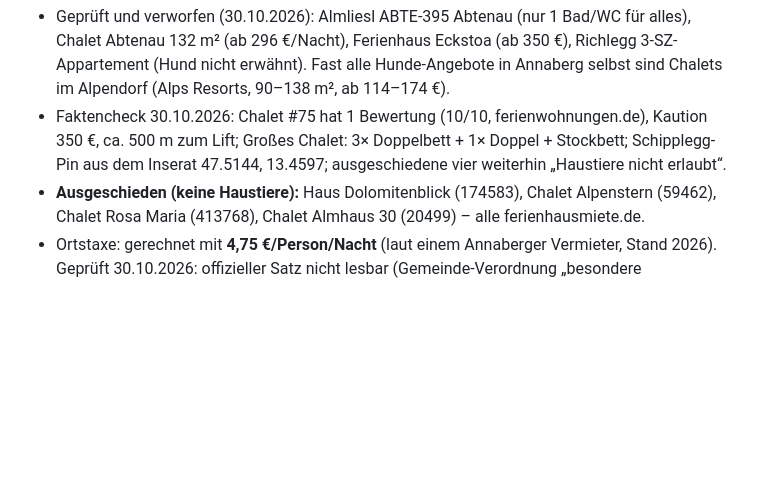
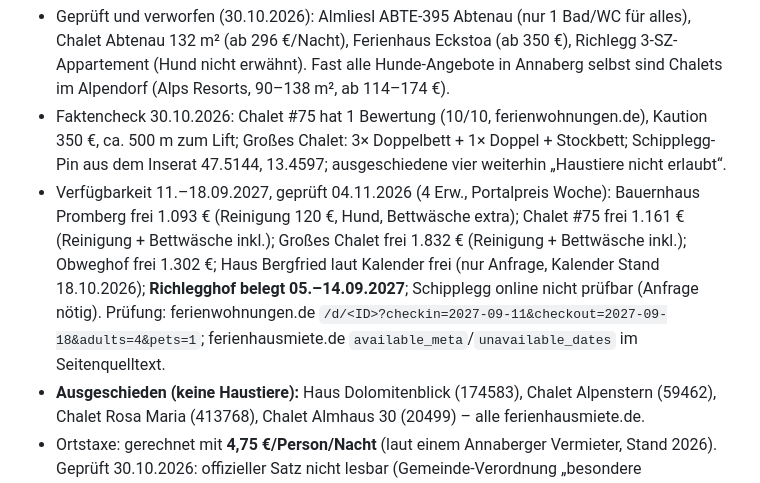
Before and after one commit to Aod-fi/annaberg-2027, a Markdown page: CLAUDE.md, the part around the change. Rendered like a GitHub page; blank space fills up the shorter version.

Commit message:
CLAUDE.md: Verfügbarkeit und Wochenpreise 11.-18.09.2027
Co-Authored-By: Claude Opus 5.5 (1M context) <noreply@anthropic.com>

```diff
--- a/CLAUDE.md
+++ b/CLAUDE.md
@@ -49,6 +49,7 @@ Wanderurlaub in **Annaberg im Lammertal** (Annaberg-Lungötz, Salzburger Land,
 7. **Richlegghof, Appartement im Holzblockhaus (Filzmoos-Neuberg)** – 60 m², 2 SZ (Doppelbett) je mit Du/WC, Haustiere nach Absprache, ab 114 €/Nacht, keine Bewertungen, ca. 30 Min. https://www.ferienhausmiete.de/17544.htm
 - Geprüft und verworfen (30.10.2026): Almliesl ABTE-395 Abtenau (nur 1 Bad/WC für alles), Chalet Abtenau 132 m² (ab 296 €/Nacht), Ferienhaus Eckstoa (ab 350 €), Richlegg 3-SZ-Appartement (Hund nicht erwähnt). Fast alle Hunde-Angebote in Annaberg selbst sind Chalets im Alpendorf (Alps Resorts, 90–138 m², ab 114–174 €).
 - Faktencheck 30.10.2026: Chalet #75 hat 1 Bewertung (10/10, ferienwohnungen.de), Kaution 350 €, ca. 500 m zum Lift; Großes Chalet: 3× Doppelbett + 1× Doppel + Stockbett; Schipplegg-Pin aus dem Inserat 47.5144, 13.4597; ausgeschiedene vier weiterhin „Haustiere nicht erlaubt“.
+- Verfügbarkeit 11.–18.09.2027, geprüft 04.11.2026 (4 Erw., Portalpreis Woche): Bauernhaus Promberg frei 1.093 € (Reinigung 120 €, Hund, Bettwäsche extra); Chalet #75 frei 1.161 € (Reinigung + Bettwäsche inkl.); Großes Chalet frei 1.832 € (Reinigung + Bettwäsche inkl.); Obweghof frei 1.302 €; Haus Bergfried laut Kalender frei (nur Anfrage, Kalender Stand 18.10.2026); **Richlegghof belegt 05.–14.09.2027**; Schipplegg online nicht prüfbar (Anfrage nötig). Prüfung: ferienwohnungen.de `/d/<ID>?checkin=2027-09-11&checkout=2027-09-18&adults=4&pets=1`; ferienhausmiete.de `available_meta`/`unavailable_dates` im Seitenquelltext.
 - **Ausgeschieden (keine Haustiere):** Haus Dolomitenblick (174583), Chalet Alpenstern (59462), Chalet Rosa Maria (413768), Chalet Almhaus 30 (20499) – alle ferienhausmiete.de.
 - Ortstaxe: gerechnet mit **4,75 €/Person/Nacht** (laut einem Annaberger Vermieter, Stand 2026). Geprüft 30.10.2026: offizieller Satz nicht lesbar (Gemeinde-Verordnung „besondere Nächtigungsabgabe ab 01.07.2026“ nur als signiertes PDF); ein Inserat nennt 3,55 € ab 14 J. (https://www.bergfex.at/sommer/annaberg-lungoetz-lammertal/ferienhaus-haus-annaberg36/); Mobilitätsabgabe Salzburg 0,50 € → 1,10 € ab Mai 2027, unter 15 J. frei (https://sbg.lko.at/mobilitätsabgabe-ab-1-mai-für-touristische-unterkünfte+2400+4152062). → Beim Vermieter erfragen.
 - ferienwohnungen.de: Inserate haben die Form `/d/<ID>`; die Übersichtsseite zeigt sie nur per Skript (IDs im Seitenquelltext).
```
